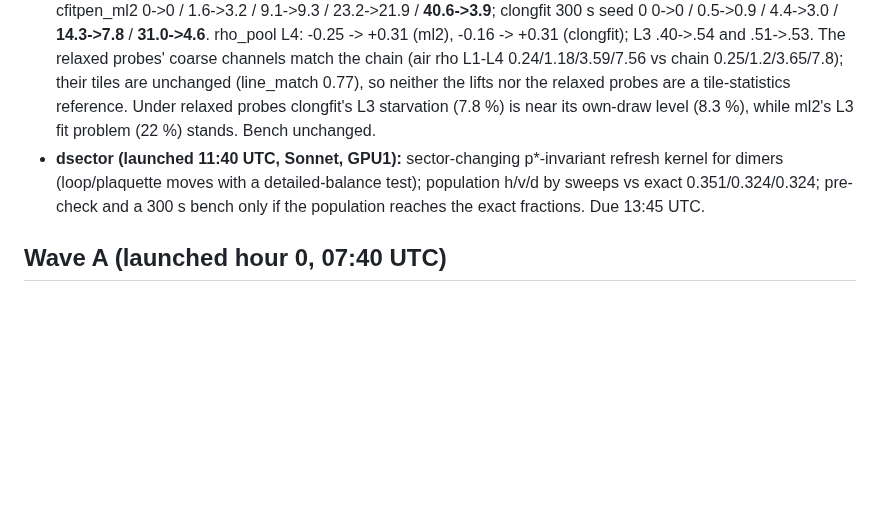
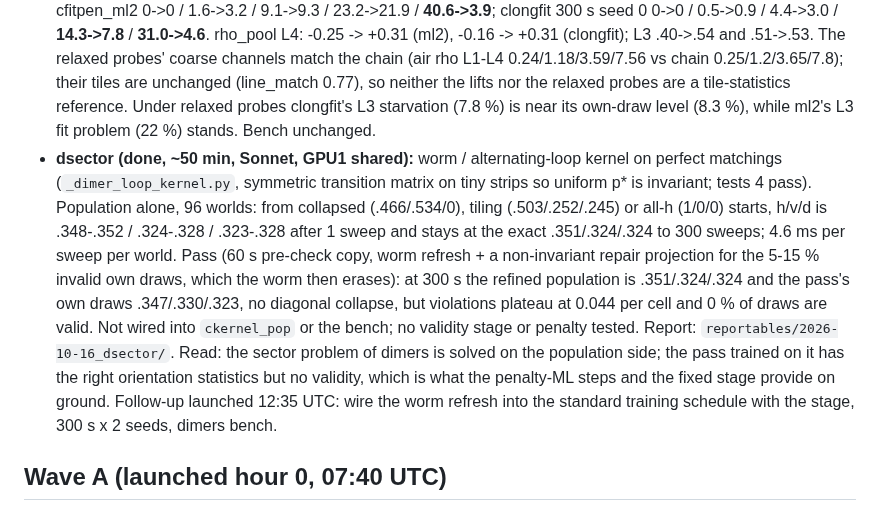
Before and after one commit to amdson/Hierwave, a Markdown page: reportables/2026-10-16_overnight/report.md, the part around the change. Drawn GitHub-style; blank space fills up the shorter version.

Commit message:
overnight: dsector result (worm kernel reaches exact dimer fractions; pass lacks validity)
Co-Authored-By: Claude Fable 5.1 <noreply@anthropic.com>

```diff
--- a/reportables/2026-10-16_overnight/report.md
+++ b/reportables/2026-10-16_overnight/report.md
@@ -18,7 +18,8 @@ Starting point: `cfitpen_ml2_stage` (fitted own-draws pass + stage R 30): 0 viol
 - **l4source (done, ~1.1 h, Opus, GPU1 shared):** **stationary, not mixing, and the kernel lacks nothing: the exact-lift probes and the bench's direct weight are what is off at L4.** With cfitpen_ml2 frozen and scored as block_check does: own draws L4 probe-starved 2.3 %, direct weight -5.7 +- 2.2; probes 37 %, -2.2 +- 2.0 (overlap 0.39). Chain from own draws at 1x / 10x / 100x refresh: 1.2 / 2.3 / 0.8 % and -5.67 / -5.48 / -5.64 (flat). Chain started from the probes after 1x: 1.6 % (from 42 %), weight -5.4 (from -2.0), line_match 0.78 -> 0.68 (chain 0.69): the two starts meet within one member lifetime. Where the gap is: in pure air/dirt cells the exact lift pins rho4 (94.6 % of air cells at rho4 <= 1 vs 4.9 % under p*); mixed cells are identical; the volume of the rho ladder below is ~2.7 nats per pure L4 cell and the direct weight omits it, so q correctly gives exact lifts low log q. Probe geometry is not the cause: with probe tiles fixed and coarse channels redrawn from p*(coarse | tiles), L4 starvation is 3.6 % while L3 stays at 22 % (starve's separate fit problem). τ > 1 exploration targets the same p*; covering exact lifts would need probe lifts as training data (change request #1) and would bias q away from p*. Filed change request #6: run the block check on coarse-relaxed probes. Rule slip: one 25 s scoring run launched with 4 processes on the box. Report: `reportables/2026-10-16_l4source/`.
   Read: the "L4 coverage problem" of starve/recur/cdata was a probe artefact; every L4 starvation and rho number tonight compares q against states that are not typical of p*. The real remaining coarse problem is the L3 fit (22 %, high-slack surface-crossing blocks). Follow-up launched (12:15 UTC): report-only relaxed-probe block check on cfitpen_ml2 and clongfit_stage, due 13:30 UTC; the bench is unchanged pending the user's decision on #6.
 - **l4source relaxed-probe check (done 13:05 UTC, report-only):** starved % L0..L4, exact-lift -> relaxed: cfitpen_ml2 0->0 / 1.6->3.2 / 9.1->9.3 / 23.2->21.9 / **40.6->3.9**; clongfit 300 s seed 0 0->0 / 0.5->0.9 / 4.4->3.0 / **14.3->7.8** / **31.0->4.6**. rho_pool L4: -0.25 -> +0.31 (ml2), -0.16 -> +0.31 (clongfit); L3 .40->.54 and .51->.53. The relaxed probes' coarse channels match the chain (air rho L1-L4 0.24/1.18/3.59/7.56 vs chain 0.25/1.2/3.65/7.8); their tiles are unchanged (line_match 0.77), so neither the lifts nor the relaxed probes are a tile-statistics reference. Under relaxed probes clongfit's L3 starvation (7.8 %) is near its own-draw level (8.3 %), while ml2's L3 fit problem (22 %) stands. Bench unchanged.
-- **dsector (launched 11:40 UTC, Sonnet, GPU1):** sector-changing p*-invariant refresh kernel for dimers (loop/plaquette moves with a detailed-balance test); population h/v/d by sweeps vs exact 0.351/0.324/0.324; pre-check and a 300 s bench only if the population reaches the exact fractions. Due 13:45 UTC.
+- **dsector (done, ~50 min, Sonnet, GPU1 shared):** worm / alternating-loop kernel on perfect matchings (`_dimer_loop_kernel.py`, symmetric transition matrix on tiny strips so uniform p* is invariant; tests 4 pass). Population alone, 96 worlds: from collapsed (.466/.534/0), tiling (.503/.252/.245) or all-h (1/0/0) starts, h/v/d is .348-.352 / .324-.328 / .323-.328 after 1 sweep and stays at the exact .351/.324/.324 to 300 sweeps; 4.6 ms per sweep per world. Pass (60 s pre-check copy, worm refresh + a non-invariant repair projection for the 5-15 % invalid own draws, which the worm then erases): at 300 s the refined population is .351/.324/.324 and the pass's own draws .347/.330/.323, no diagonal collapse, but violations plateau at 0.044 per cell and 0 % of draws are valid. Not wired into `ckernel_pop` or the bench; no validity stage or penalty tested. Report: `reportables/2026-10-16_dsector/`.
+  Read: the sector problem of dimers is solved on the population side; the pass trained on it has the right orientation statistics but no validity, which is what the penalty-ML steps and the fixed stage provide on ground. Follow-up launched 12:35 UTC: wire the worm refresh into the standard training schedule with the stage, 300 s x 2 seeds, dimers bench.
 
 ## Wave A (launched hour 0, 07:40 UTC)
 - **starve (done, ~1 h):** for cfitpen_ml2, starvation is a **fit** problem at L2-L3 (population starved under q 9.3 / 24.5 % vs probes 9.1 / 23.2 %; the starved L3 blocks are surface-crossing blocks with certificate slack B-A > 1.5, drawn at the right frequency but under-weighted; slack-0 blocks never starved) and a **coverage** problem at L4 (population 2.3 % starved, probes 40.6 %: the probes are smooth, low-entropy, high-weight coarse states the chain never produces, log q ~3 nats below the population). More ML on this population cannot fix L4; the earlier hard_pen fit was worse at L3 (29/36 %) and better at L4 (25 %). L4 rho is +0.25..0.34 here, not negative. Forwarded: L4 coverage to recur (score probe-lift coarse states by recursion), L3 fit to cdata (judge arms on high-slack L3 blocks). Report: `reportables/2026-10-16_starve/`.
```
